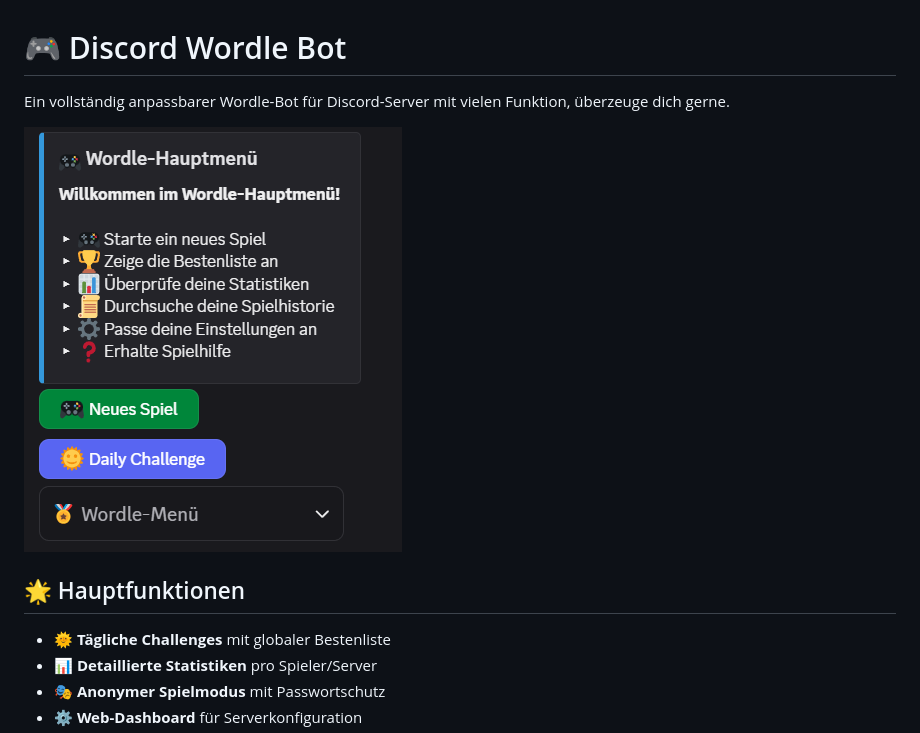
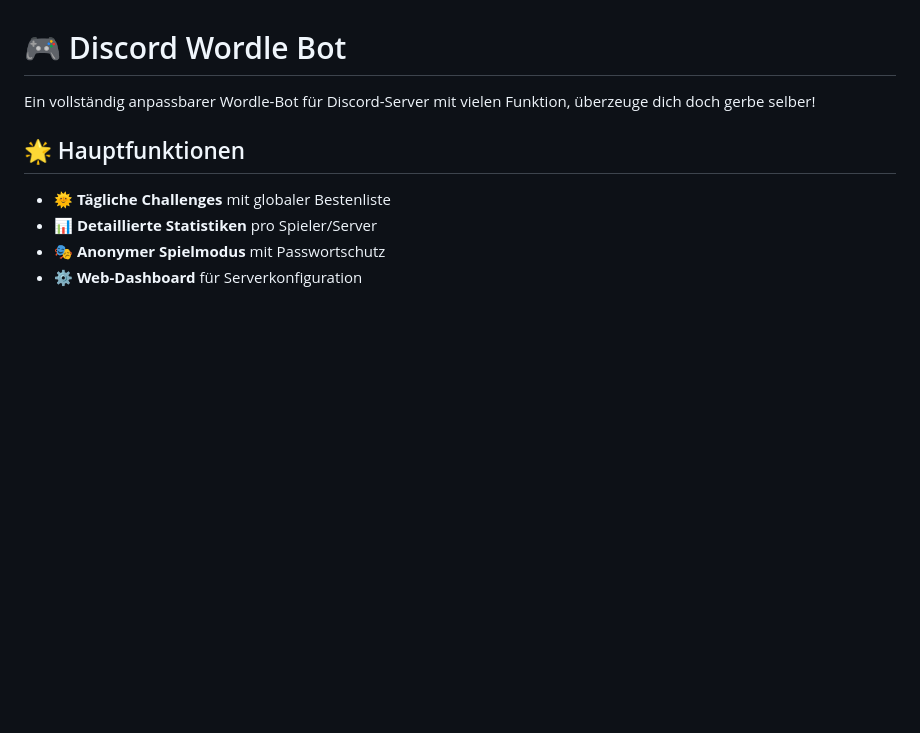
Before and after one commit to pilzithegoat/discord-bot-wordle, a Markdown page: README.md, the part around the change. Drawn GitHub-style; blank space fills up the shorter version.

```diff
--- a/README.md
+++ b/README.md
@@ -1,8 +1,6 @@
 # 🎮 Discord Wordle Bot
 
-Ein vollständig anpassbarer Wordle-Bot für Discord-Server mit vielen Funktion, überzeuge dich gerne.
-
-![Bot Demo](./bilder/wordle_picture.png)
+Ein vollständig anpassbarer Wordle-Bot für Discord-Server mit vielen Funktion, überzeuge dich doch gerbe selber!
 
 ## 🌟 Hauptfunktionen
 - **🌞 Tägliche Challenges** mit globaler Bestenliste
```
